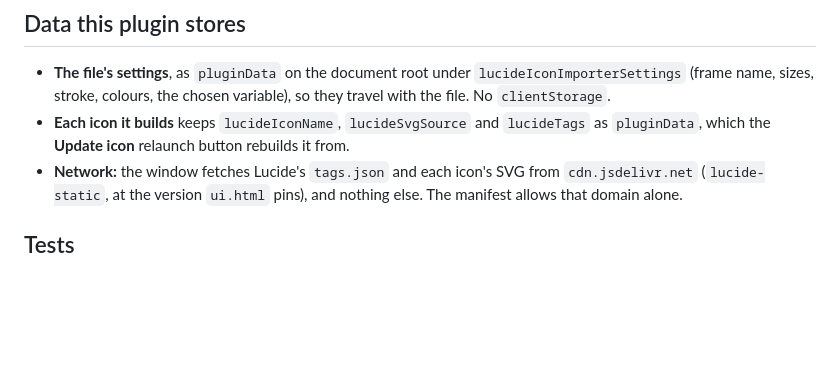
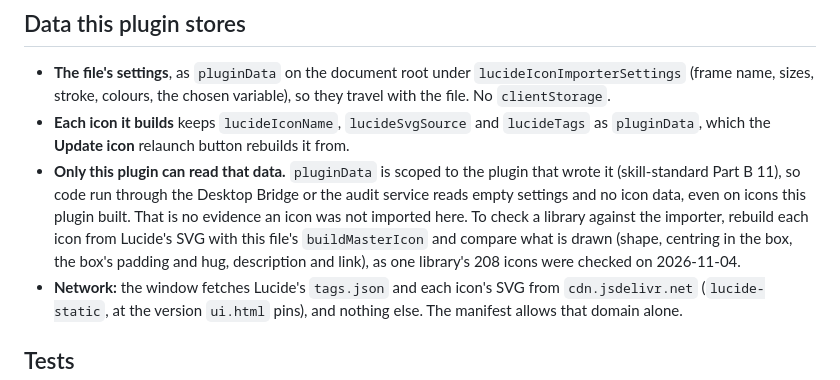
Before and after one commit to javi-cuello/design-system-toolkit, a Markdown page: plugins/lucide-icon-importer/README.md, the part around the change. GitHub-like rendering; blank space fills up the shorter version.

Commit message:
lucide-icon-importer README: the bridge cannot read the importer's data
pluginData is scoped to the plugin that wrote it, so a bridge or audit
service run reads no settings and no icon data even on imported icons.
Checking a library against the importer means rebuilding each icon with
buildMasterIcon and comparing what is drawn, as one library's 208 icons
were checked on 2026-11-04.

Toolkit: plugins/lucide-icon-importer/README.md
Knowledge: none — no interface files touched

Co-Authored-By: Claude Opus 5.5 <noreply@anthropic.com>

```diff
--- a/plugins/lucide-icon-importer/README.md
+++ b/plugins/lucide-icon-importer/README.md
@@ -6,6 +6,7 @@ Runs with no build step: import `manifest.json` via Figma → Plugins → Develo
 ## Data this plugin stores
 - **The file's settings**, as `pluginData` on the document root under `lucideIconImporterSettings` (frame name, sizes, stroke, colours, the chosen variable), so they travel with the file. No `clientStorage`.
 - **Each icon it builds** keeps `lucideIconName`, `lucideSvgSource` and `lucideTags` as `pluginData`, which the **Update icon** relaunch button rebuilds it from.
+- **Only this plugin can read that data.** `pluginData` is scoped to the plugin that wrote it (skill-standard Part B 11), so code run through the Desktop Bridge or the audit service reads empty settings and no icon data, even on icons this plugin built. That is no evidence an icon was not imported here. To check a library against the importer, rebuild each icon from Lucide's SVG with this file's `buildMasterIcon` and compare what is drawn (shape, centring in the box, the box's padding and hug, description and link), as one library's 208 icons were checked on 2026-11-04.
 - **Network:** the window fetches Lucide's `tags.json` and each icon's SVG from `cdn.jsdelivr.net` (`lucide-static`, at the version `ui.html` pins), and nothing else. The manifest allows that domain alone.
 
 ## Tests
```
